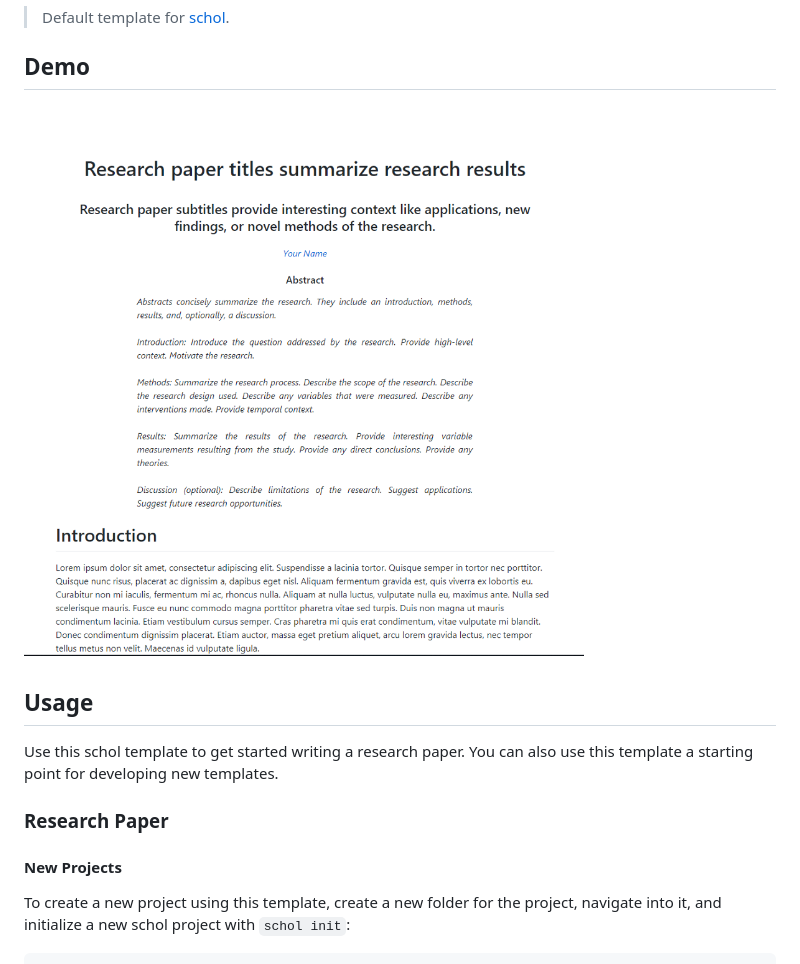
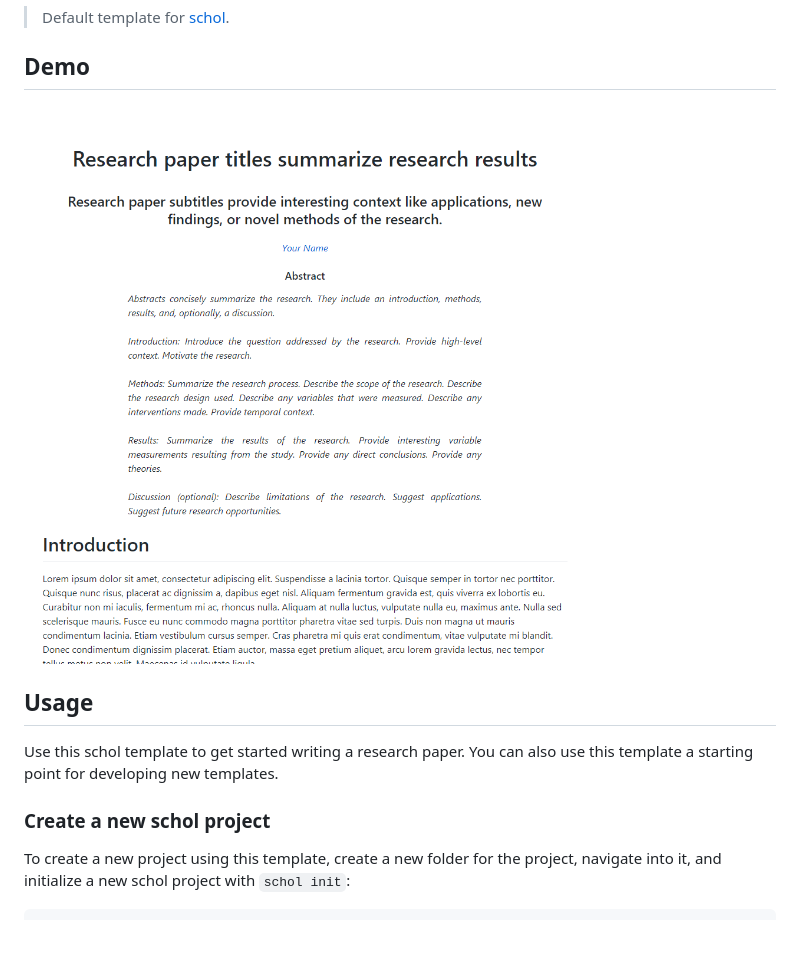
Before and after one commit to schol-js/schol-template-default, a Markdown page: readme.md, the part around the change. GitHub-like rendering; pictures changed too: media/example.png; blank space fills up the shorter version.

Commit message:
rc3
 - Update docs
 - Update example image

```diff
--- a/readme.md
+++ b/readme.md
@@ -10,9 +10,7 @@
 
 Use this schol template to get started writing a research paper. You can also use this template a starting point for developing new templates.
 
-### Research Paper
-
-#### New Projects
+### Create a new schol project
 
 To create a new project using this template, create a new folder for the project, navigate into it, and initialize a new schol project with `schol init`:
 
```
